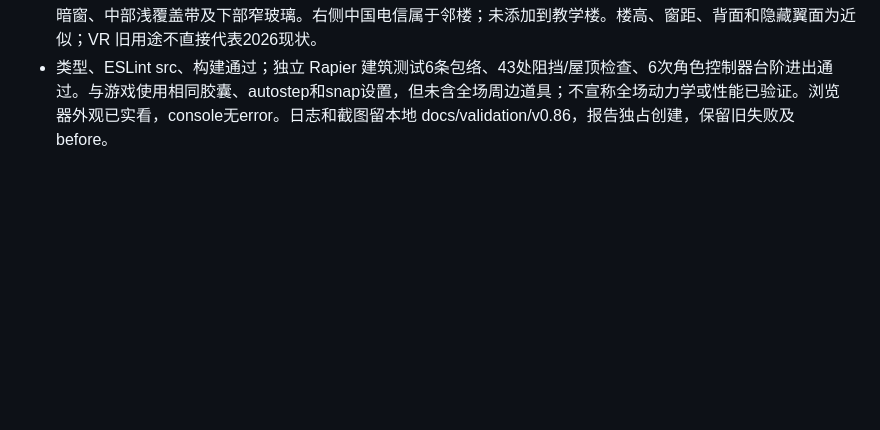
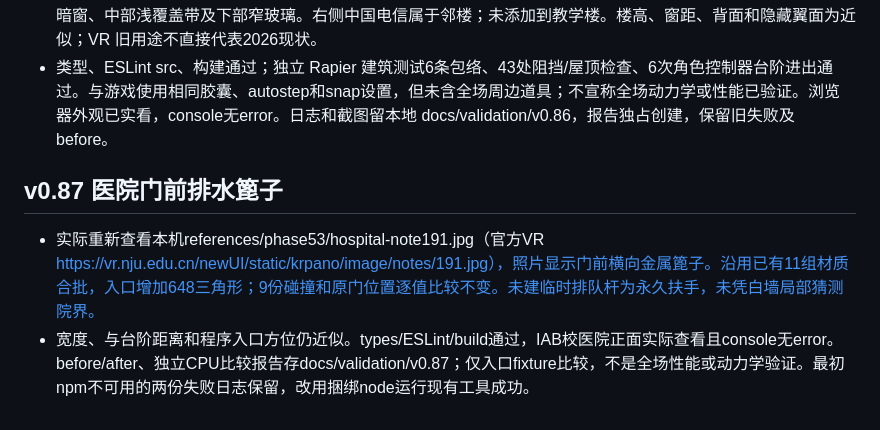
Before and after one commit to wang-jiahao/gulou, a Markdown page: docs/asset_sources.md, the part around the change. GitHub-like rendering; blank space fills up the shorter version.

Commit message:
Document official hospital drain reference

```diff
--- a/docs/asset_sources.md
+++ b/docs/asset_sources.md
@@ -562,3 +562,7 @@ Ordinary and sectioned specific buildings now render the existing extrusion cap
 - 官方校园 VR https://vr.nju.edu.cn/newUI/#/ 的 gl-1-13 正面、左右面，本地 references/official-vr/phase10/scene_gl-1-13-{f,r,l}.jpg 及 phase18/scene_gl-1-13-f-full.jpg；正面入口裁切已实际查看并与最终游戏 front-sign-reviewed.png 对照。gl13 后向视图朝喷泉，不是教学楼背面。
 - plan105 采用官方地图轮廓，北向两层浅色立面、三角山墙和小阁窗、两柱凹廊、两级低阶、蓝灰题字，二层上部暗窗、中部浅覆盖带及下部窄玻璃。右侧中国电信属于邻楼；未添加到教学楼。楼高、窗距、背面和隐藏翼面为近似；VR 旧用途不直接代表2026现状。
 - 类型、ESLint src、构建通过；独立 Rapier 建筑测试6条包络、43处阻挡/屋顶检查、6次角色控制器台阶进出通过。与游戏使用相同胶囊、autostep和snap设置，但未含全场周边道具；不宣称全场动力学或性能已验证。浏览器外观已实看，console无error。日志和截图留本地 docs/validation/v0.86，报告独占创建，保留旧失败及before。
+
+## v0.87 医院门前排水篦子
+- 实际重新查看本机references/phase53/hospital-note191.jpg（官方VR https://vr.nju.edu.cn/newUI/static/krpano/image/notes/191.jpg），照片显示门前横向金属篦子。沿用已有11组材质合批，入口增加648三角形；9份碰撞和原门位置逐值比较不变。未建临时排队杆为永久扶手，未凭白墙局部猜测院界。
+- 宽度、与台阶距离和程序入口方位仍近似。types/ESLint/build通过，IAB校医院正面实际查看且console无error。before/after、独立CPU比较报告存docs/validation/v0.87；仅入口fixture比较，不是全场性能或动力学验证。最初npm不可用的两份失败日志保留，改用捆绑node运行现有工具成功。
```
